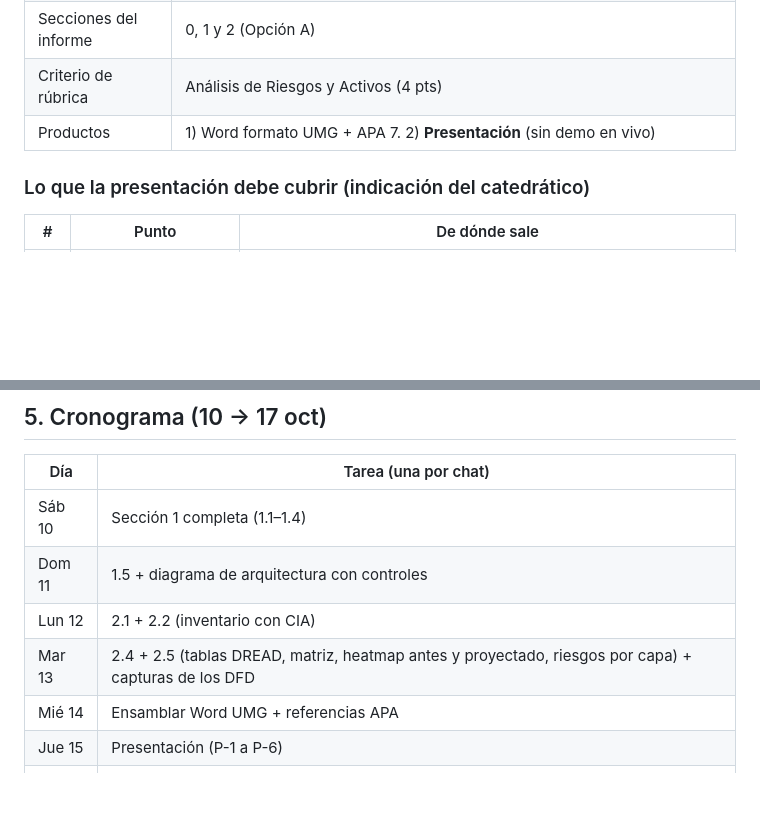
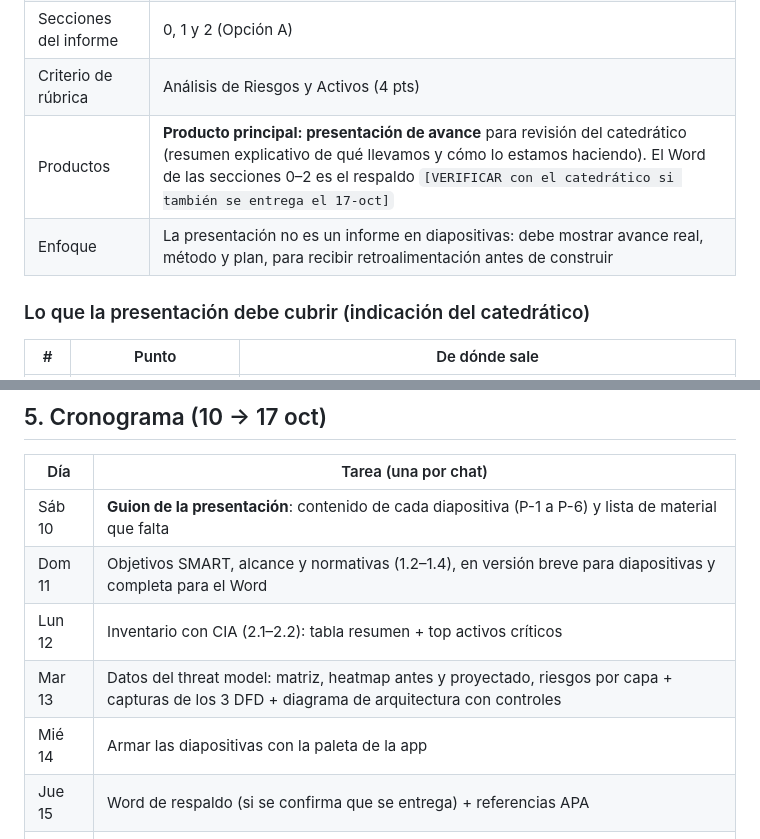
Before and after one commit to dbarrios95/q-wallet, a Markdown page: docs/entregas/ENTREGA_1.md, 2 parts joined by grey strips. Drawn GitHub-style; blank space fills up the shorter version.

Commit message:
docs(entrega-1): la presentación de avance es el producto principal; cronograma ajustado
Co-Authored-By: Claude Opus 5.5 <noreply@anthropic.com>
Claude-Session: https://claude.ai/code/session_01Ksq3vhnosb56EPzTxnkmvN

```diff
--- a/docs/entregas/ENTREGA_1.md
+++ b/docs/entregas/ENTREGA_1.md
@@ -14,7 +14,8 @@
 | Fases de la hoja de ruta | **1. Selección y Planificación** (target, threat modeling, scope) y **2. Activos y Riesgos** (inventario, valor, riesgos ISO 27001, STRIDE/DREAD) |
 | Secciones del informe | 0, 1 y 2 (Opción A) |
 | Criterio de rúbrica | Análisis de Riesgos y Activos (4 pts) |
-| Productos | 1) Word formato UMG + APA 7. 2) **Presentación** (sin demo en vivo) |
+| Productos | **Producto principal: presentación de avance** para revisión del catedrático (resumen explicativo de qué llevamos y cómo lo estamos haciendo). El Word de las secciones 0–2 es el respaldo `[VERIFICAR con el catedrático si también se entrega el 17-oct]` |
+| Enfoque | La presentación no es un informe en diapositivas: debe mostrar avance real, método y plan, para recibir retroalimentación antes de construir |
 
 ### Lo que la presentación debe cubrir (indicación del catedrático)
 
@@ -125,12 +126,12 @@ Pendiente de revisar: el 1 riesgo residual Alto (justificar o reforzar el contro
 
 | Día | Tarea (una por chat) |
 |---|---|
-| Sáb 10 | Sección 1 completa (1.1–1.4) |
-| Dom 11 | 1.5 + diagrama de arquitectura con controles |
-| Lun 12 | 2.1 + 2.2 (inventario con CIA) |
-| Mar 13 | 2.4 + 2.5 (tablas DREAD, matriz, heatmap antes y proyectado, riesgos por capa) + capturas de los DFD |
-| Mié 14 | Ensamblar Word UMG + referencias APA |
-| Jue 15 | Presentación (P-1 a P-6) |
+| Sáb 10 | **Guion de la presentación**: contenido de cada diapositiva (P-1 a P-6) y lista de material que falta |
+| Dom 11 | Objetivos SMART, alcance y normativas (1.2–1.4), en versión breve para diapositivas y completa para el Word |
+| Lun 12 | Inventario con CIA (2.1–2.2): tabla resumen + top activos críticos |
+| Mar 13 | Datos del threat model: matriz, heatmap antes y proyectado, riesgos por capa + capturas de los 3 DFD + diagrama de arquitectura con controles |
+| Mié 14 | Armar las diapositivas con la paleta de la app |
+| Jue 15 | Word de respaldo (si se confirma que se entrega) + referencias APA |
 | Vie 16 | Revisión final contra la rúbrica y correcciones |
 | **Sáb 17** | **Entrega** |
 
```
